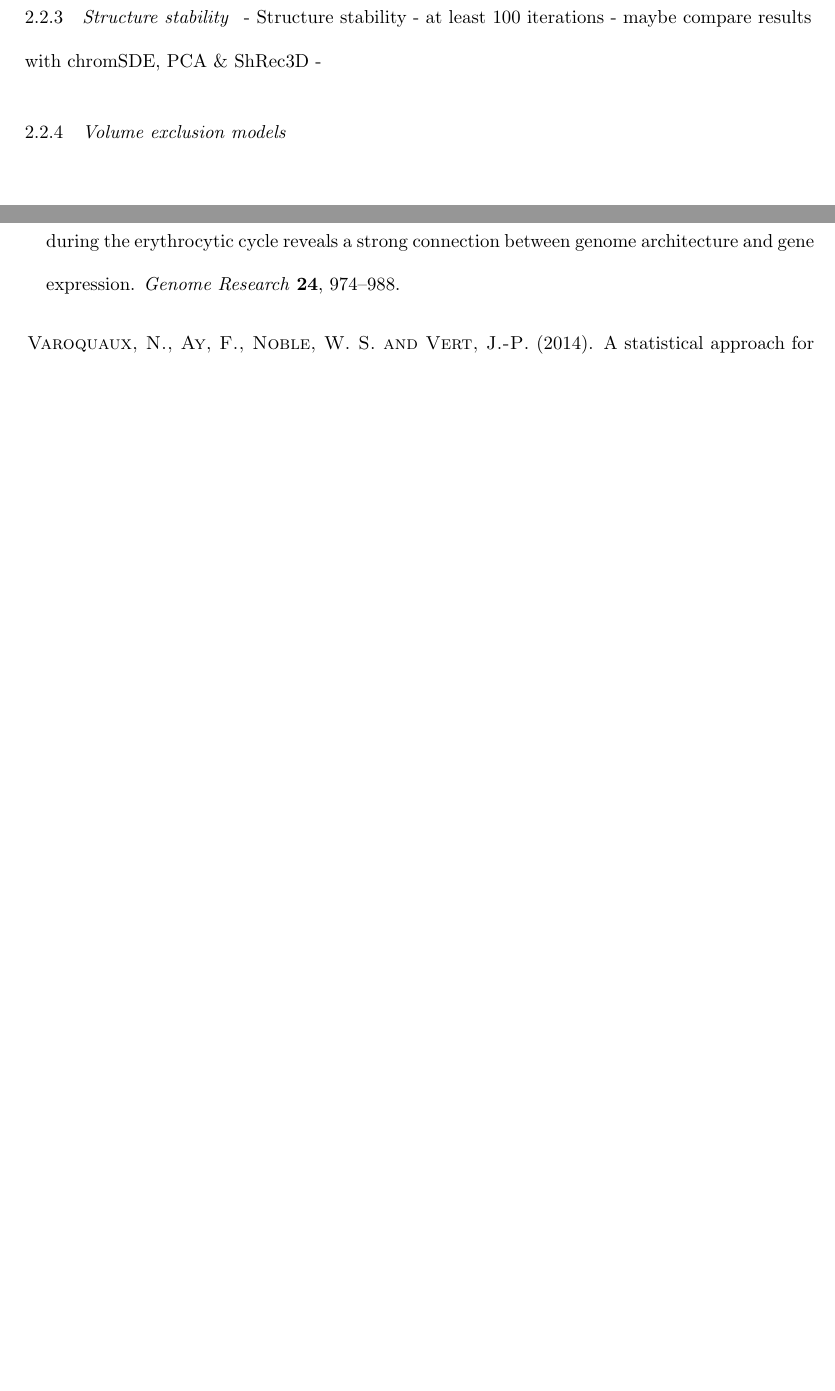
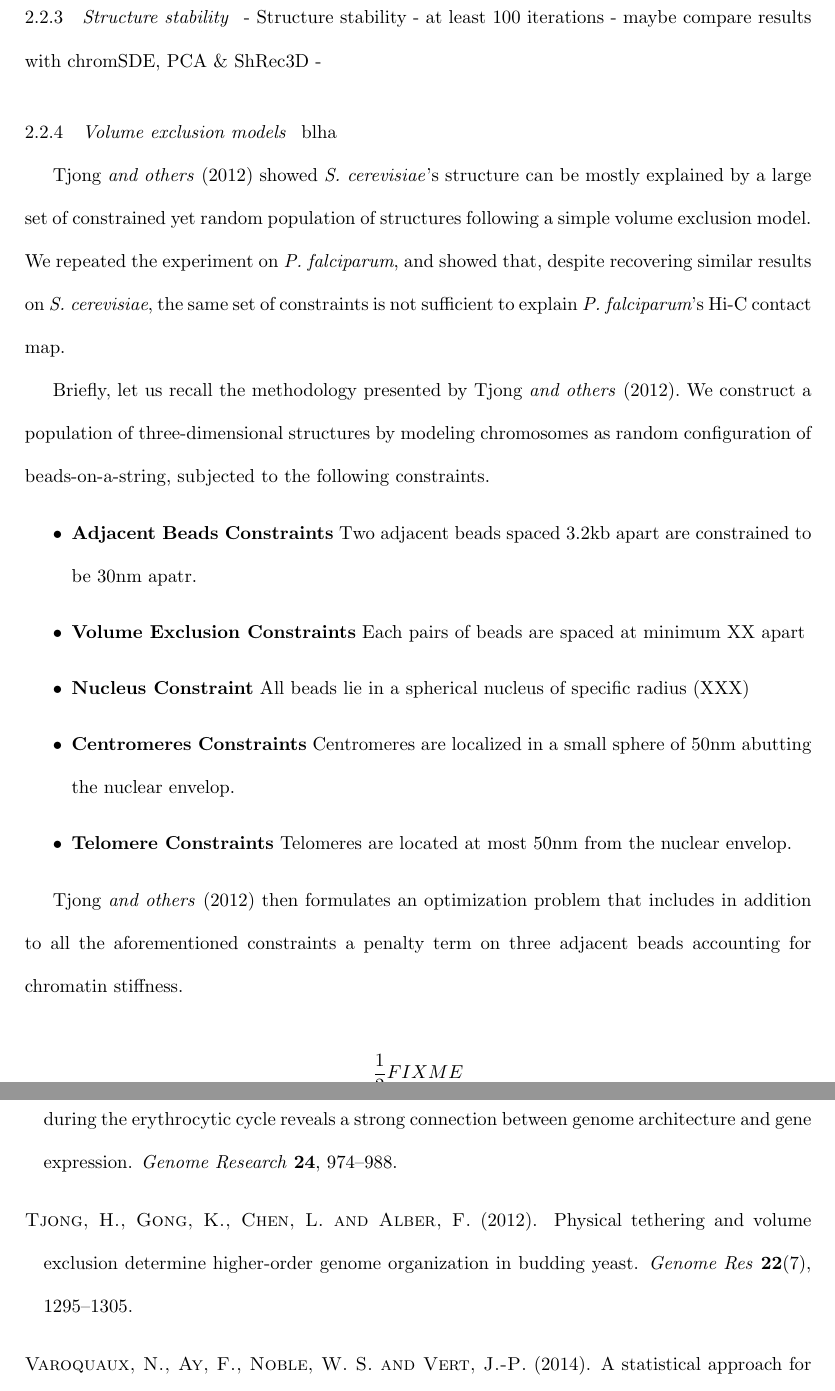
Before and after one commit to NelleV/takefive, a LaTeX document (doc/manuscript/paper.tex): two parts of pages 4 and 5 of 6 before the commit and two parts of pages 4 and 6 of 7 after it, joined at a grey line, cut so that both start at the same text, the shorter picture padded with empty space. Compiled offline with pdfLaTeX.

Commit message:
VE models

```diff
--- a/doc/manuscript/paper.tex
+++ b/doc/manuscript/paper.tex
@@ -159,7 +159,36 @@ implements exactly the unconstrained model defined here).
 -
 
 \subsubsection{Volume exclusion models}
+blha
 
+\citet{tjong:physical} showed \textit{S. cerevisiae}'s structure can be mostly
+explained by a large set of constrained yet random population of structures
+following a simple volume exclusion model. We repeated the experiment on {\em
+P. falciparum}, and showed that, despite recovering similar results on {\em S.
+cerevisiae}, the same set of constraints is not sufficient to explain {\em P.
+falciparum}'s Hi-C contact map.
+
+Briefly, let us recall the methodology presented by \citet{tjong:physical}. We
+construct a population of three-dimensional structures by modeling chromosomes
+as random configuration of beads-on-a-string, subjected to the following constraints.
+
+\begin{itemize}
+\item \textbf{Adjacent Beads Constraints} Two adjacent beads spaced 3.2kb apart are constrained to be 30nm apatr.
+\item \textbf{Volume Exclusion Constraints} Each pairs of beads are spaced at minimum XX apart
+\item \textbf{Nucleus Constraint} All beads lie in a spherical nucleus of specific
+radius (XXX)
+\item \textbf{Centromeres Constraints} Centromeres are localized in a small sphere of
+50nm abutting the nuclear envelop.
+\item \textbf{Telomere Constraints} Telomeres are located at most 50nm from the nuclear envelop.
+\end{itemize}
+
+\citet{tjong:physical} then formulates an optimization problem that includes
+in addition to all the aforementioned constraints a penalty term on three
+adjacent beads accounting for chromatin stiffness.
+
+$$
+\frac{1}{2} FIXME
+$$
 
 \subsection{Integrative analysis of gene expression and 3D structure using KernelCCA}
 
```
Also changed, not shown: doc/manuscript/refs.bib (+25 -1 lines), doc/manuscript/paper.tex (2 more changed lines).
